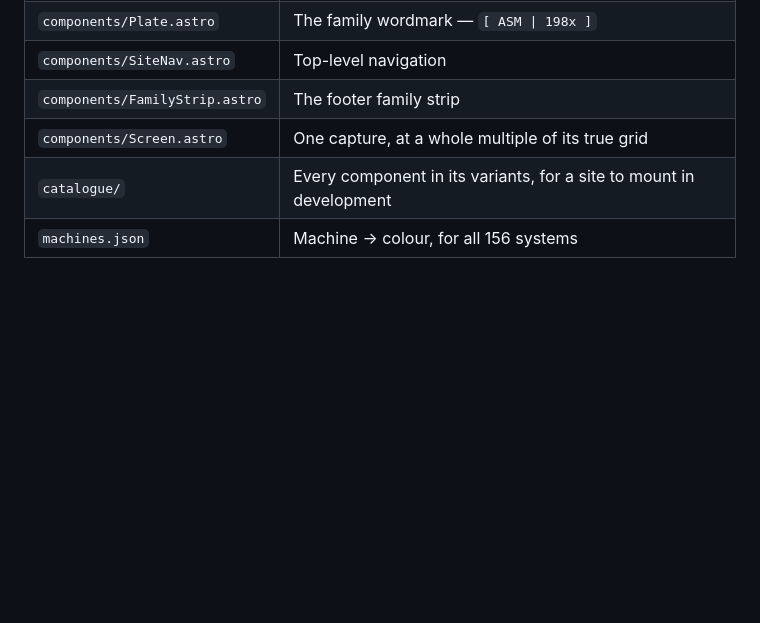
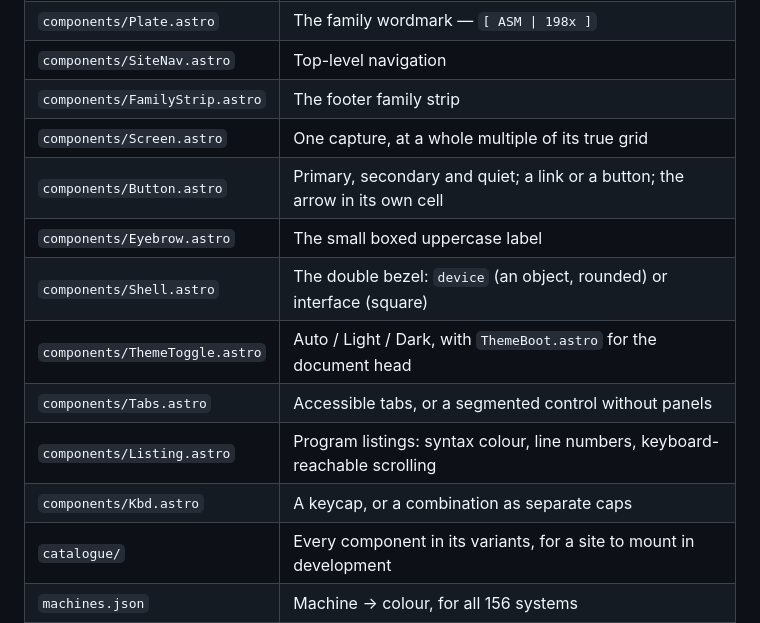
Before and after one commit to stevehill1981/198x-ui, a Markdown page: README.md, the part around the change. Drawn GitHub-style; blank space fills up the shorter version.

Commit message:
List the interface primitives in the README
A reader scanning what the kit offers starts at this table; the seven
new components and ThemeBoot were missing from it. Each file's header
documents its props.

```diff
--- a/README.md
+++ b/README.md
@@ -18,6 +18,13 @@ nothing, and the style inside it is called `House198x` either way.
 | `components/SiteNav.astro` | Top-level navigation |
 | `components/FamilyStrip.astro` | The footer family strip |
 | `components/Screen.astro` | One capture, at a whole multiple of its true grid |
+| `components/Button.astro` | Primary, secondary and quiet; a link or a button; the arrow in its own cell |
+| `components/Eyebrow.astro` | The small boxed uppercase label |
+| `components/Shell.astro` | The double bezel: `device` (an object, rounded) or interface (square) |
+| `components/ThemeToggle.astro` | Auto / Light / Dark, with `ThemeBoot.astro` for the document head |
+| `components/Tabs.astro` | Accessible tabs, or a segmented control without panels |
+| `components/Listing.astro` | Program listings: syntax colour, line numbers, keyboard-reachable scrolling |
+| `components/Kbd.astro` | A keycap, or a combination as separate caps |
 | `catalogue/` | Every component in its variants, for a site to mount in development |
 | `machines.json` | Machine → colour, for all 156 systems |
 | `wordmarks/` | The eleven plates as SVG and PNG, light and dark |
```
